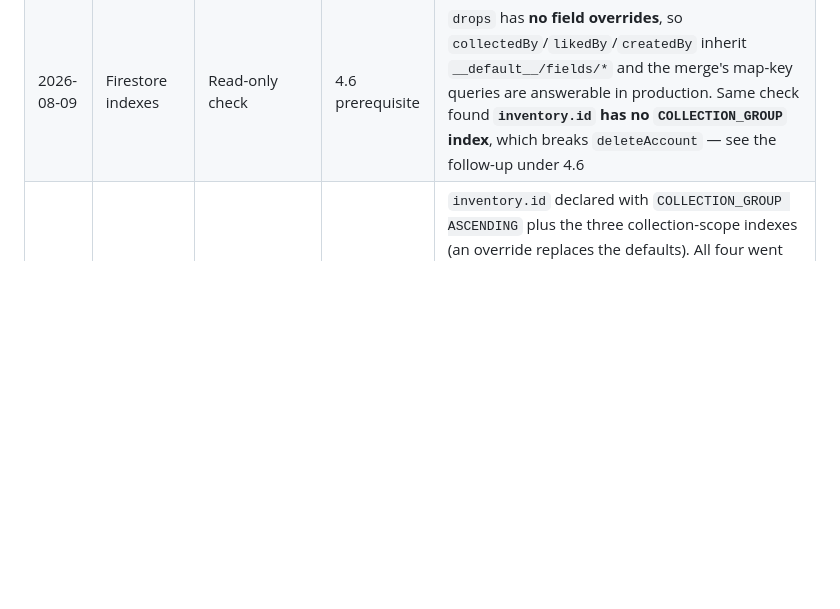
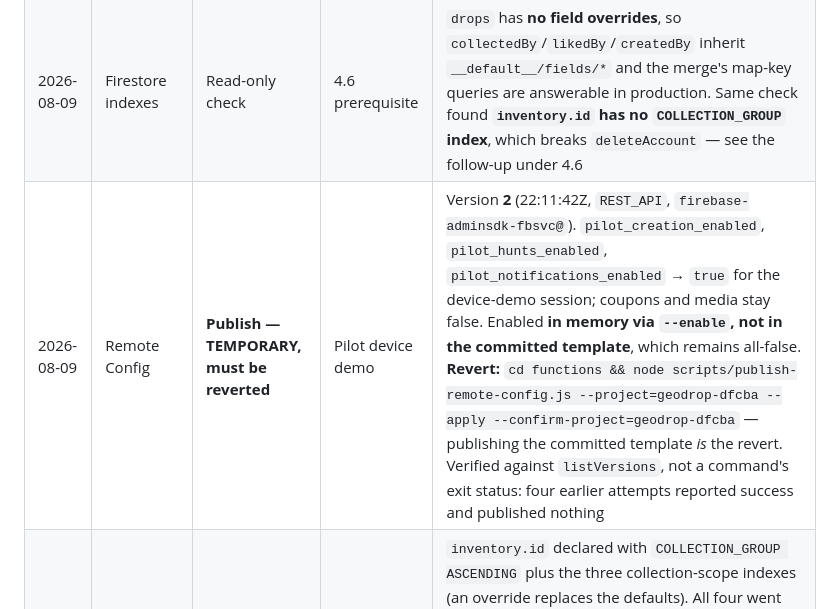
Before and after one commit to IllEgo/GeoDrop, a Markdown page: docs/migration-plan.md, the part around the change. GitHub-like rendering; blank space fills up the shorter version.

Commit message:
Log the temporary demo flag flip
Remote Config version 2 enables pilot_creation_enabled, pilot_hunts_enabled and
pilot_notifications_enabled for the device-demo session. Recorded with the
revert command inline, because this row describes a state the project is not
meant to stay in.

The flip took five verification reads and four false successes to land. The
cause was not Firebase: this shell wraps long pasted commands and executes the
fragments, so each attempt ran a truncated command — once as `cd C:Users...`,
once as a bare `--project=...`. Reported success came from partial commands, and
`firebase deploy --only remoteconfig` printing "Deploy complete!" for zero
published targets did the rest. Running the invocation from a short script file
fixed it immediately.

Verified against listVersions rather than a command's exit status: v2 at
22:11:42Z alongside v1 from 2026-08-07, both REST_API.

Co-Authored-By: Claude Opus 5 <noreply@anthropic.com>
Claude-Session: https://claude.ai/code/session_01CSxsGowfy8mpUQJZhcY9Tt

```diff
--- a/docs/migration-plan.md
+++ b/docs/migration-plan.md
@@ -68,6 +68,7 @@ from an account that had accepted the policies was refused).
 | 2026-08-09 | Functions | Deploy | 4.5 | All 26 functions `ACTIVE`, `updateTime` 04:56:11–04:56:32Z; `notifyGroupMembersOnDropCreated` at 04:56:22Z. **Which commit this release carries is unproven** — see the caveat under 4.5. Recorded retroactively on 2026-08-09 rather than in the session that deployed it |
 | 2026-08-09 | Firestore rules + functions | Deploy | 4.6 prerequisite | ruleset `f4aa366b-d23d-49d6-af09-816e33fd1a3c` (21:08:28Z), verified byte-identical to repo and confirmed to contain the `accountMergeReceipts` block. Ships `mergeGuestAccount`, created 21:09:45Z. **27 functions, all `ACTIVE`, all carrying this release** — the deploy ran to completion even though the invoking shell timed out at two minutes mid-output, which is why the function list was checked rather than trusted |
 | 2026-08-09 | Firestore indexes | Read-only check | 4.6 prerequisite | `drops` has **no field overrides**, so `collectedBy`/`likedBy`/`createdBy` inherit `__default__/fields/*` and the merge's map-key queries are answerable in production. Same check found **`inventory.id` has no `COLLECTION_GROUP` index**, which breaks `deleteAccount` — see the follow-up under 4.6 |
+| 2026-08-09 | Remote Config | **Publish — TEMPORARY, must be reverted** | Pilot device demo | Version **2** (22:11:42Z, `REST_API`, `firebase-adminsdk-fbsvc@`). `pilot_creation_enabled`, `pilot_hunts_enabled`, `pilot_notifications_enabled` → `true` for the device-demo session; coupons and media stay false. Enabled **in memory via `--enable`, not in the committed template**, which remains all-false. **Revert:** `cd functions && node scripts/publish-remote-config.js --project=geodrop-dfcba --apply --confirm-project=geodrop-dfcba` — publishing the committed template *is* the revert. Verified against `listVersions`, not a command's exit status: four earlier attempts reported success and published nothing |
 | 2026-08-09 | Firestore indexes | Deploy | 5.4 defect fix | `inventory.id` declared with `COLLECTION_GROUP ASCENDING` plus the three collection-scope indexes (an override replaces the defaults). All four went `CREATING` → `READY`; `usesAncestorConfig` is now false for that field, confirming the override took effect without dropping the defaults. **This is what makes `deleteAccount` work for an account that ever created a drop** |
 
 ### Verifying what is actually live
```
